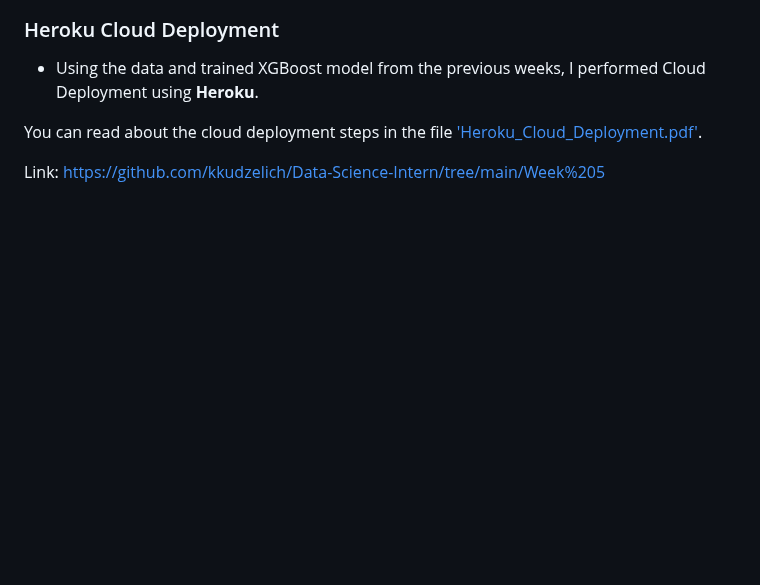
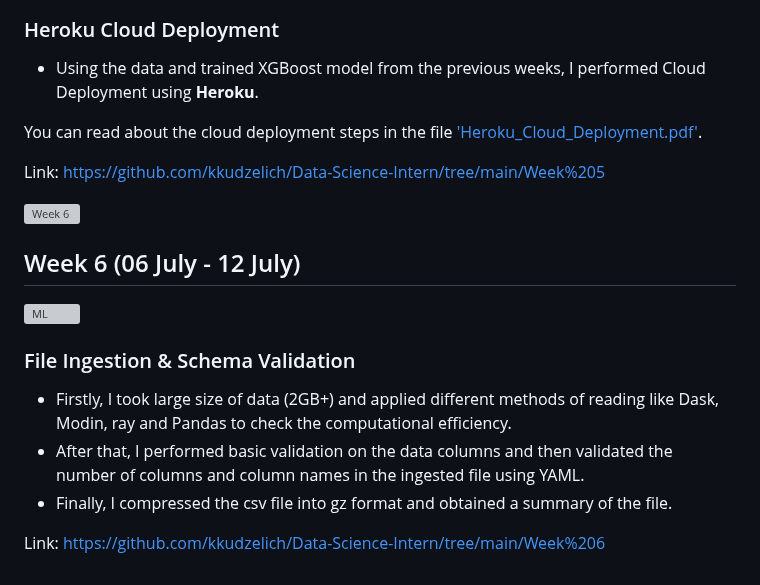
Before and after one commit to kkudzelich/Data-Science-Intern, a Markdown page: README.md, the part around the change. Rendered like a GitHub page; blank space fills up the shorter version; grey boxes are pictures that could not be loaded.

```diff
--- a/README.md
+++ b/README.md
@@ -57,3 +57,14 @@ Link: https://github.com/kkudzelich/Data-Science-Intern/tree/main/Week%204
 You can read about the cloud deployment steps in the file ['Heroku_Cloud_Deployment.pdf'](https://github.com/kkudzelich/Data-Science-Intern/blob/main/Week%205/Heroku_Cloud_Deployment.pdf).
 
 Link: https://github.com/kkudzelich/Data-Science-Intern/tree/main/Week%205
+
+![Week 6](https://github.com/kkudzelich/Data-Science-Intern/assets/107845717/fe88e464-292b-4ede-b195-a7eae6d4aa2e)
+## Week 6 (06 July - 12 July)
+![ML](https://github.com/kkudzelich/Data-Science-Intern/assets/107845717/fe88e464-292b-4ede-b195-a7eae6d4aa2e)
+
+### File Ingestion & Schema Validation
+* Firstly, I took large size of data (2GB+) and applied different methods of reading like Dask, Modin, ray and Pandas to check the computational efficiency.
+* After that, I performed basic validation on the data columns and then validated the number of columns and column names in the ingested file using YAML.
+* Finally, I compressed the csv file into gz format and obtained a summary of the file.
+
+Link: https://github.com/kkudzelich/Data-Science-Intern/tree/main/Week%206
```
